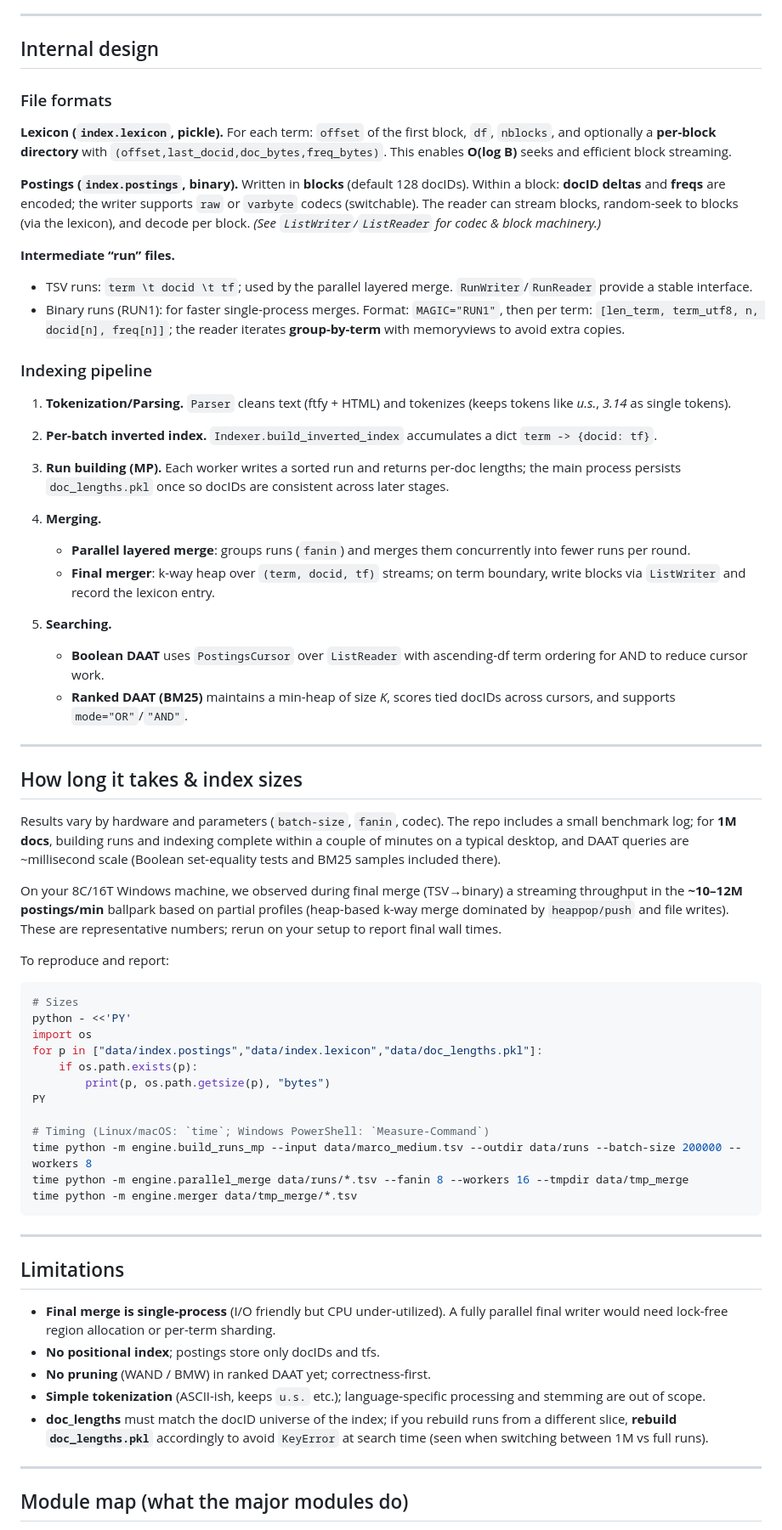
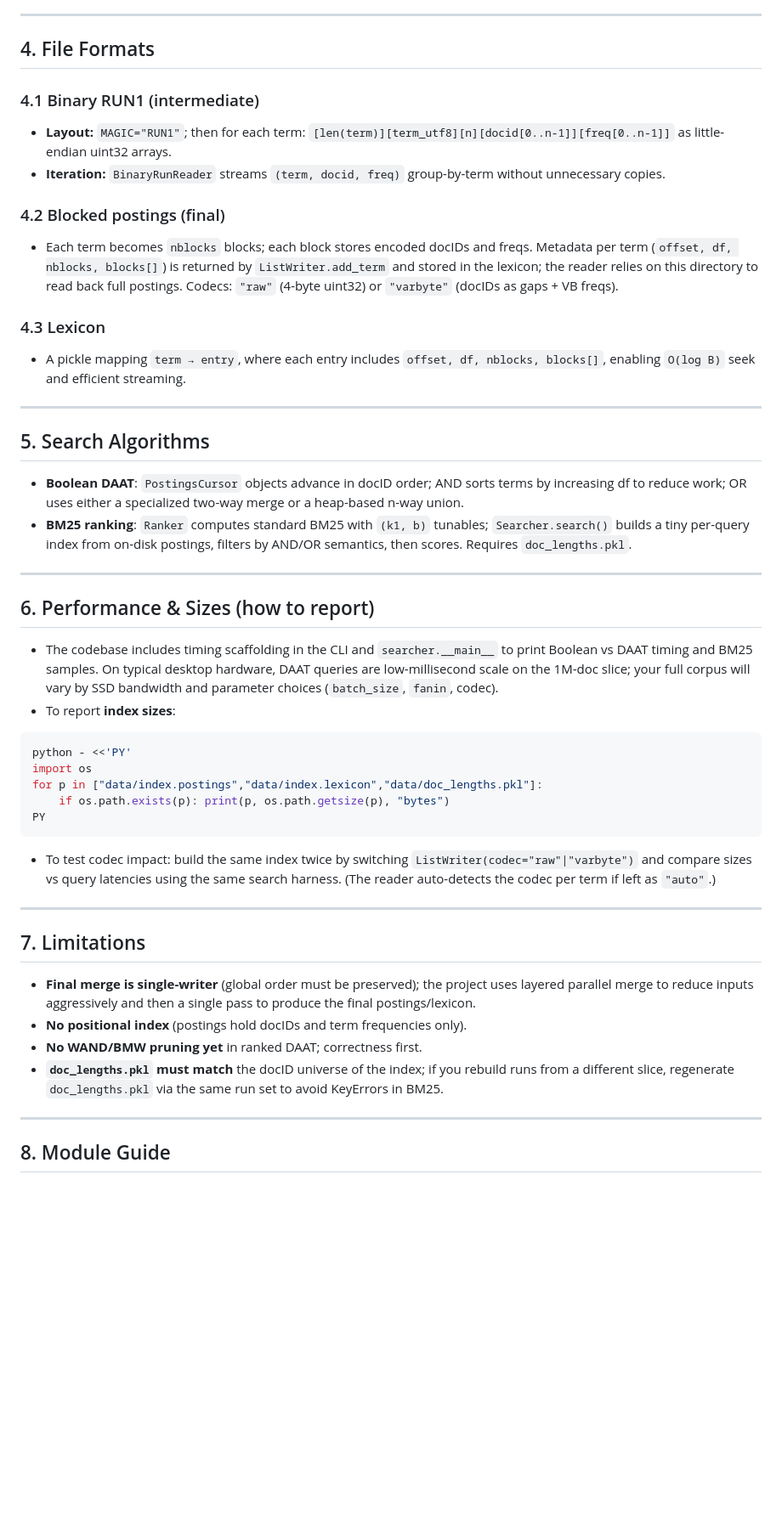
Before and after one commit to siyanlau/Web-Search-Engine, a Markdown page: HW2/README.md, the part around one of its changes. Shown at 85% size. GitHub-like rendering; blank space fills up the shorter version.

````diff
--- a/HW2/README.md
+++ b/HW2/README.md
@@ -73,74 +77,55 @@ The BM25 search path reuses the already opened lexicon and postings reader when
 
 ---
 
-## Internal design
+## 4. File Formats
 
-### File formats
+### 4.1 Binary RUN1 (intermediate)
 
-**Lexicon (`index.lexicon`, pickle).** For each term:
-`offset` of the first block, `df`, `nblocks`, and optionally a **per-block directory** with `(offset,last_docid,doc_bytes,freq_bytes)`. This enables **O(log B)** seeks and efficient block streaming.
+* **Layout:** `MAGIC="RUN1"`; then for each term: `[len(term)][term_utf8][n][docid[0..n-1]][freq[0..n-1]]` as little-endian uint32 arrays.
+* **Iteration:** `BinaryRunReader` streams `(term, docid, freq)` group-by-term without unnecessary copies.
 
-**Postings (`index.postings`, binary).** Written in **blocks** (default 128 docIDs). Within a block: **docID deltas** and **freqs** are encoded; the writer supports `raw` or `varbyte` codecs (switchable). The reader can stream blocks, random-seek to blocks (via the lexicon), and decode per block. *(See `ListWriter`/`ListReader` for codec & block machinery.)*
+### 4.2 Blocked postings (final)
 
-**Intermediate “run” files.**
+* Each term becomes `nblocks` blocks; each block stores encoded docIDs and freqs. Metadata per term (`offset, df, nblocks, blocks[]`) is returned by `ListWriter.add_term` and stored in the lexicon; the reader relies on this directory to read back full postings. Codecs: `"raw"` (4-byte uint32) or `"varbyte"` (docIDs as gaps + VB freqs).
 
-* TSV runs: `term \t docid \t tf`; used by the parallel layered merge. `RunWriter`/`RunReader` provide a stable interface.
-* Binary runs (RUN1): for faster single-process merges. Format: `MAGIC="RUN1"`, then per term: `[len_term, term_utf8, n, docid[n], freq[n]]`; the reader iterates **group-by-term** with memoryviews to avoid extra copies.
+### 4.3 Lexicon
 
-### Indexing pipeline
-
-1. **Tokenization/Parsing.** `Parser` cleans text (ftfy + HTML) and tokenizes (keeps tokens like *u.s.*, *3.14* as single tokens).
-
-2. **Per-batch inverted index.** `Indexer.build_inverted_index` accumulates a dict `term -> {docid: tf}`.
-
-3. **Run building (MP).** Each worker writes a sorted run and returns per-doc lengths; the main process persists `doc_lengths.pkl` once so docIDs are consistent across later stages.
-
-4. **Merging.**
-
-   * **Parallel layered merge**: groups runs (`fanin`) and merges them concurrently into fewer runs per round.
-   * **Final merger**: k-way heap over `(term, docid, tf)` streams; on term boundary, write blocks via `ListWriter` and record the lexicon entry.
-
-5. **Searching.**
-
-   * **Boolean DAAT** uses `PostingsCursor` over `ListReader` with ascending-df term ordering for AND to reduce cursor work.
-   * **Ranked DAAT (BM25)** maintains a min-heap of size *K*, scores tied docIDs across cursors, and supports `mode="OR"`/`"AND"`.
+* A pickle mapping `term → entry`, where each entry includes `offset, df, nblocks, blocks[]`, enabling `O(log B)` seek and efficient streaming.
 
 ---
 
-## How long it takes & index sizes
+## 5. Search Algorithms
 
-Results vary by hardware and parameters (`batch-size`, `fanin`, codec). The repo includes a small benchmark log; for **1M docs**, building runs and indexing complete within a couple of minutes on a typical desktop, and DAAT queries are ~millisecond scale (Boolean set-equality tests and BM25 samples included there).
+* **Boolean DAAT**: `PostingsCursor` objects advance in docID order; AND sorts terms by increasing df to reduce work; OR uses either a specialized two-way merge or a heap-based n-way union.
+* **BM25 ranking**: `Ranker` computes standard BM25 with `(k1, b)` tunables; `Searcher.search()` builds a tiny per-query index from on-disk postings, filters by AND/OR semantics, then scores. Requires `doc_lengths.pkl`.
 
-On your 8C/16T Windows machine, we observed during final merge (TSV→binary) a streaming throughput in the **~10–12M postings/min** ballpark based on partial profiles (heap-based k-way merge dominated by `heappop/push` and file writes). These are representative numbers; rerun on your setup to report final wall times.
+---
 
-To reproduce and report:
+## 6. Performance & Sizes (how to report)
+
+* The codebase includes timing scaffolding in the CLI and `searcher.__main__` to print Boolean vs DAAT timing and BM25 samples. On typical desktop hardware, DAAT queries are low-millisecond scale on the 1M-doc slice; your full corpus will vary by SSD bandwidth and parameter choices (`batch_size`, `fanin`, codec).
+* To report **index sizes**:
 
 ```bash
-# Sizes
 python - <<'PY'
 import os
 for p in ["data/index.postings","data/index.lexicon","data/doc_lengths.pkl"]:
-    if os.path.exists(p):
-        print(p, os.path.getsize(p), "bytes")
+    if os.path.exists(p): print(p, os.path.getsize(p), "bytes")
 PY
+```
 
-# Timing (Linux/macOS: `time`; Windows PowerShell: `Measure-Command`)
-time python -m engine.build_runs_mp --input data/marco_medium.tsv --outdir data/runs --batch-size 200000 --workers 8
-time python -m engine.parallel_merge data/runs/*.tsv --fanin 8 --workers 16 --tmpdir data/tmp_merge
-time python -m engine.merger data/tmp_merge/*.tsv
-```
+* To test codec impact: build the same index twice by switching `ListWriter(codec="raw"|"varbyte")` and compare sizes vs query latencies using the same search harness. (The reader auto-detects the codec per term if left as `"auto"`.)
 
 ---
 
-## Limitations
+## 7. Limitations
 
-* **Final merge is single-process** (I/O friendly but CPU under-utilized). A fully parallel final writer would need lock-free region allocation or per-term sharding.
-* **No positional index**; postings store only docIDs and tfs.
-* **No pruning** (WAND / BMW) in ranked DAAT yet; correctness-first.
-* **Simple tokenization** (ASCII-ish, keeps `u.s.` etc.); language-specific processing and stemming are out of scope.
-* **doc_lengths** must match the docID universe of the index; if you rebuild runs from a different slice, **rebuild `doc_lengths.pkl`** accordingly to avoid `KeyError` at search time (seen when switching between 1M vs full runs).
+* **Final merge is single-writer** (global order must be preserved); the project uses layered parallel merge to reduce inputs aggressively and then a single pass to produce the final postings/lexicon.
+* **No positional index** (postings hold docIDs and term frequencies only).
+* **No WAND/BMW pruning yet** in ranked DAAT; correctness first.
+* **`doc_lengths.pkl` must match** the docID universe of the index; if you rebuild runs from a different slice, regenerate `doc_lengths.pkl` via the same run set to avoid KeyErrors in BM25.
 
 ---
 
-## Module map (what the major modules do)
+## 8. Module Guide
 
````
Also changed, not shown: other parts of HW2/README.md (+76 -114 lines).
